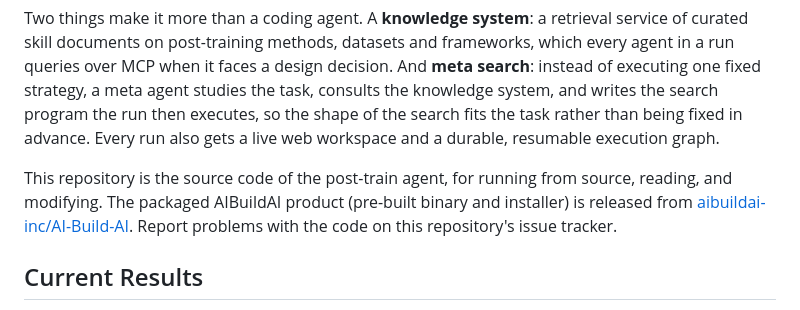
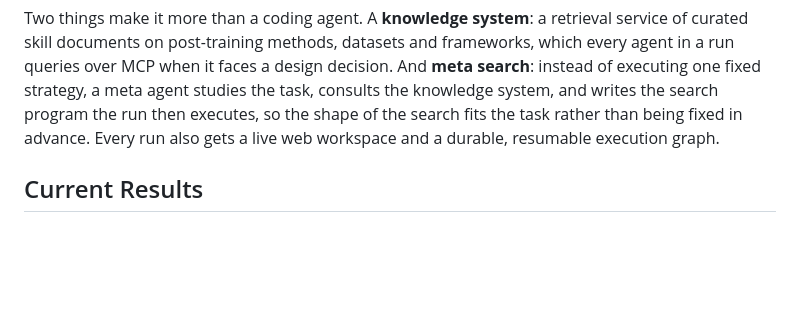
Before and after one commit to aibuildai-inc/aibuildai-llm-posttrain-agent, a Markdown page: README.md, the part around the change. Rendered like a GitHub page; blank space fills up the shorter version.

Commit message:
README: drop the pointer to the packaged product
Co-Authored-By: Claude Opus 5 (1M context) <noreply@anthropic.com>

```diff
--- a/README.md
+++ b/README.md
@@ -15,8 +15,6 @@
 The **AIBuildAI LLM-Post-Train Agent** is a recursive self-improving (RSI) agent for post-training language models. It autonomously designs post-training algorithms tailored to each enterprise's proprietary data and use cases, writes code, runs experiments, and iteratively improves model performance.
 
 Two things make it more than a coding agent. A **knowledge system**: a retrieval service of curated skill documents on post-training methods, datasets and frameworks, which every agent in a run queries over MCP when it faces a design decision. And **meta search**: instead of executing one fixed strategy, a meta agent studies the task, consults the knowledge system, and writes the search program the run then executes, so the shape of the search fits the task rather than being fixed in advance. Every run also gets a live web workspace and a durable, resumable execution graph.
-
-This repository is the source code of the post-train agent, for running from source, reading, and modifying. The packaged AIBuildAI product (pre-built binary and installer) is released from [aibuildai-inc/AI-Build-AI](https://github.com/aibuildai-inc/AI-Build-AI). Report problems with the code on this repository's issue tracker.
 
 ## Current Results
 
```
